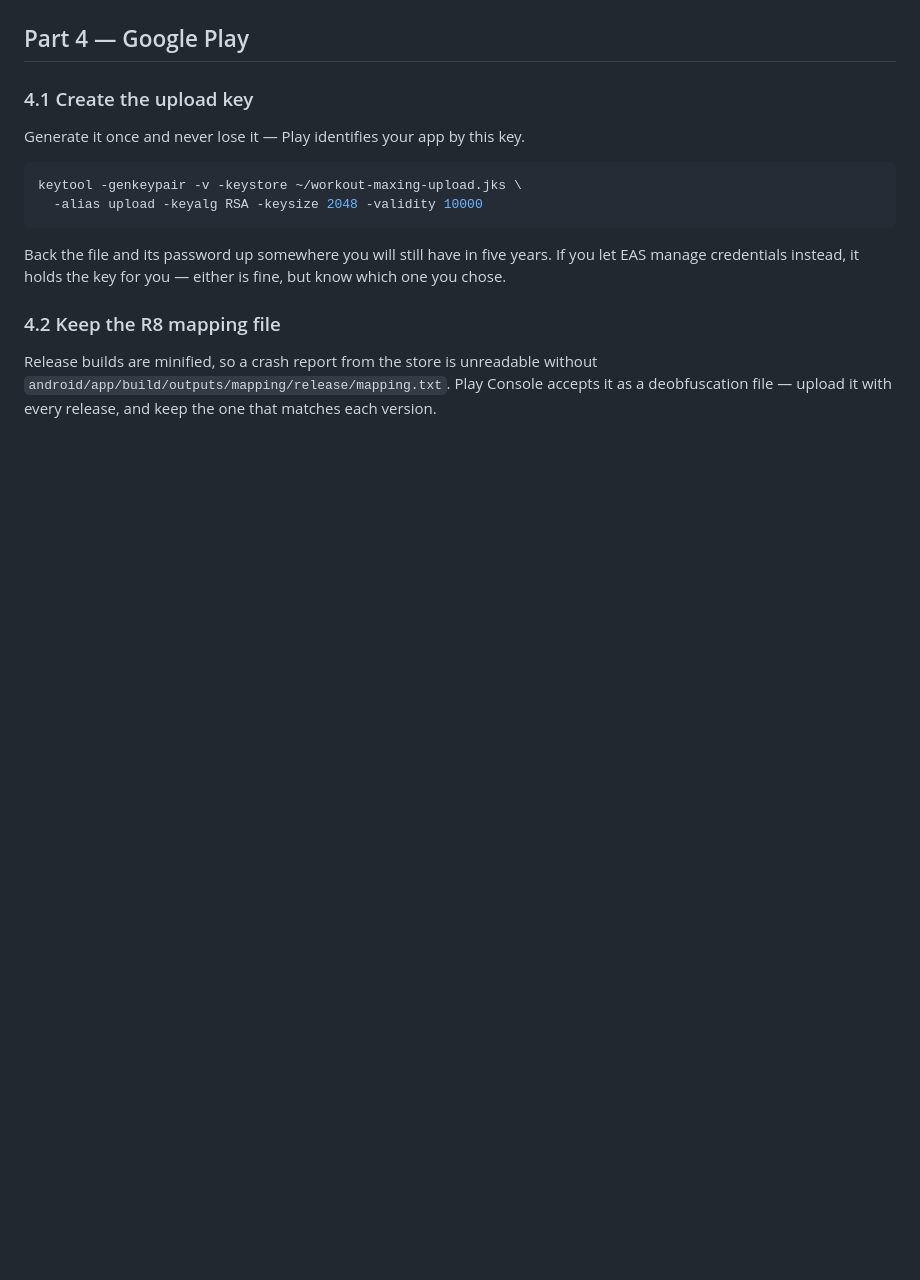
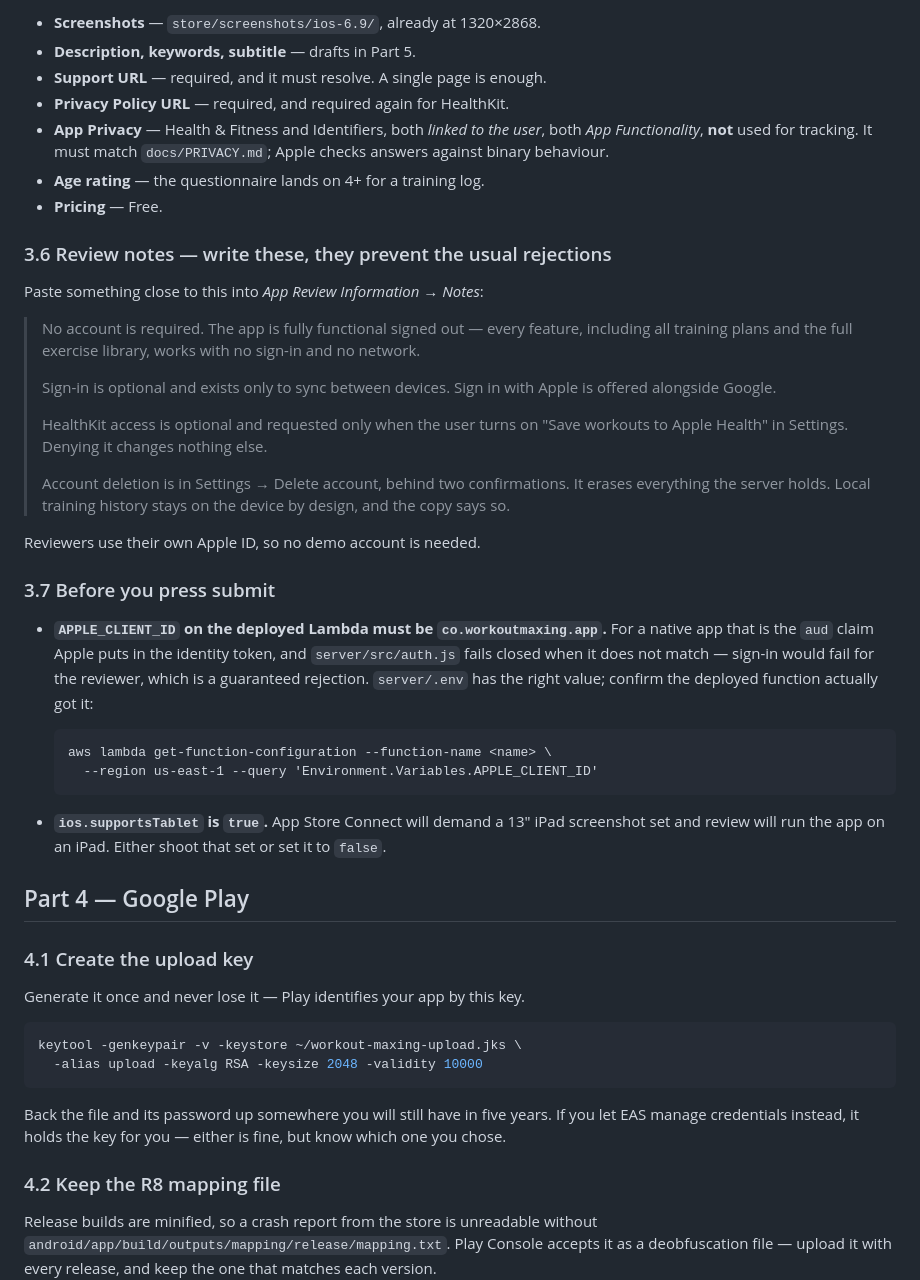
Before and after one commit to aliwhosane/workoutmaxing, a Markdown page: docs/RELEASE.md, the part around one of its changes. Rendered like a GitHub page; blank space fills up the shorter version.

```diff
--- a/docs/RELEASE.md
+++ b/docs/RELEASE.md
@@ -148,3 +167,47 @@ first time; say yes when it offers.
+- **Screenshots** — `store/screenshots/ios-6.9/`, already at 1320×2868.
+- **Description, keywords, subtitle** — drafts in Part 5.
+- **Support URL** — required, and it must resolve. A single page is enough.
+- **Privacy Policy URL** — required, and required again for HealthKit.
+- **App Privacy** — Health & Fitness and Identifiers, both *linked to the user*,
+  both *App Functionality*, **not** used for tracking. It must match
+  `docs/PRIVACY.md`; Apple checks answers against binary behaviour.
+- **Age rating** — the questionnaire lands on 4+ for a training log.
+- **Pricing** — Free.
+
+### 3.6 Review notes — write these, they prevent the usual rejections
+
+Paste something close to this into *App Review Information → Notes*:
+
+> No account is required. The app is fully functional signed out — every
+> feature, including all training plans and the full exercise library, works
+> with no sign-in and no network.
+>
+> Sign-in is optional and exists only to sync between devices. Sign in with
+> Apple is offered alongside Google.
+>
+> HealthKit access is optional and requested only when the user turns on
+> "Save workouts to Apple Health" in Settings. Denying it changes nothing else.
+>
+> Account deletion is in Settings → Delete account, behind two confirmations.
+> It erases everything the server holds. Local training history stays on the
+> device by design, and the copy says so.
+
+Reviewers use their own Apple ID, so no demo account is needed.
+
+### 3.7 Before you press submit
+
+- **`APPLE_CLIENT_ID` on the deployed Lambda must be `co.workoutmaxing.app`.**
+  For a native app that is the `aud` claim Apple puts in the identity token,
+  and `server/src/auth.js` fails closed when it does not match — sign-in would
+  fail for the reviewer, which is a guaranteed rejection. `server/.env` has the
+  right value; confirm the deployed function actually got it:
+
+      aws lambda get-function-configuration --function-name <name> \
+        --region us-east-1 --query 'Environment.Variables.APPLE_CLIENT_ID'
+
+- **`ios.supportsTablet` is `true`.** App Store Connect will demand a 13" iPad
+  screenshot set and review will run the app on an iPad. Either shoot that set
+  or set it to `false`.
 
 ## Part 4 — Google Play
 
```
Also changed, not shown: other parts of docs/RELEASE.md (+69 -50 lines).
